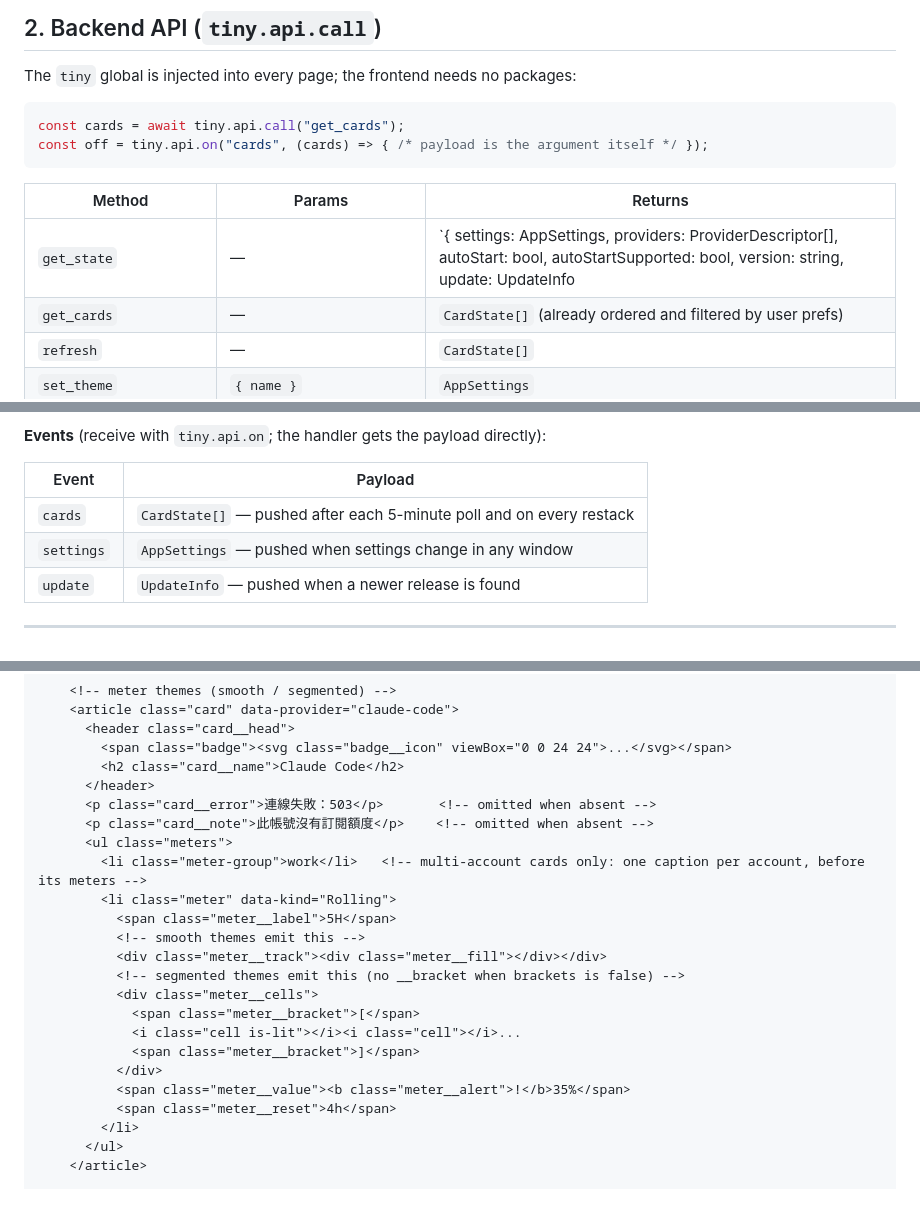
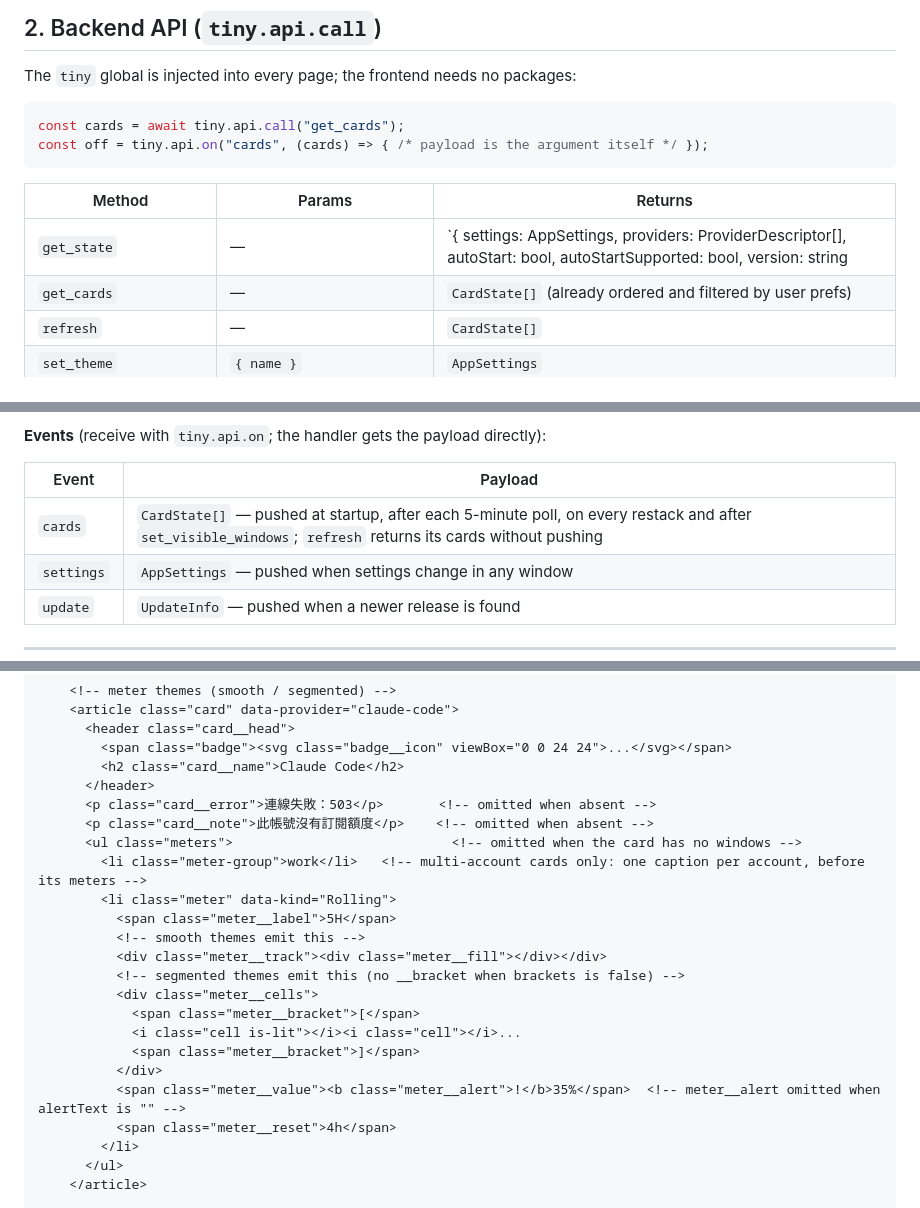
Before and after one commit to vux427/Manapoint, a Markdown page: manapoint/CONTRACT.md, 3 parts joined by grey strips. Drawn GitHub-style.

```diff
--- a/manapoint/CONTRACT.md
+++ b/manapoint/CONTRACT.md
@@ -128,7 +130,7 @@ const off = tiny.api.on("cards", (cards) => { /* payload is the argument itself
 
 | Method | Params | Returns |
 |---|---|---|
-| `get_state` | — | `{ settings: AppSettings, providers: ProviderDescriptor[], autoStart: bool, autoStartSupported: bool, version: string, update: UpdateInfo | null }` |
+| `get_state` | — | `{ settings: AppSettings, providers: ProviderDescriptor[], autoStart: bool, autoStartSupported: bool, version: string | null, update: UpdateInfo | null }` |
 | `get_cards` | — | `CardState[]` (already ordered and filtered by user prefs) |
 | `refresh` | — | `CardState[]` |
 | `set_theme` | `{ name }` | `AppSettings` |
@@ -160,7 +162,7 @@ Window control is **not** part of this API. The panel page drives its own window
 
 | Event | Payload |
 |---|---|
-| `cards` | `CardState[]` — pushed after each 5-minute poll and on every restack |
+| `cards` | `CardState[]` — pushed at startup, after each 5-minute poll, on every restack and after `set_visible_windows`; `refresh` returns its cards without pushing |
 | `settings` | `AppSettings` — pushed when settings change in any window |
 | `update` | `UpdateInfo` — pushed when a newer release is found |
 
@@ -249,7 +251,7 @@ Package D writes `src/frontend/panel.css` only — **do not touch index.html or
       </header>
       <p class="card__error">連線失敗：503</p>       <!-- omitted when absent -->
       <p class="card__note">此帳號沒有訂閱額度</p>    <!-- omitted when absent -->
-      <ul class="meters">
+      <ul class="meters">                            <!-- omitted when the card has no windows -->
         <li class="meter-group">work</li>   <!-- multi-account cards only: one caption per account, before its meters -->
         <li class="meter" data-kind="Rolling">
           <span class="meter__label">5H</span>
@@ -261,7 +263,7 @@ Package D writes `src/frontend/panel.css` only — **do not touch index.html or
             <i class="cell is-lit"></i><i class="cell"></i>...
             <span class="meter__bracket">]</span>
           </div>
-          <span class="meter__value"><b class="meter__alert">!</b>35%</span>
+          <span class="meter__value"><b class="meter__alert">!</b>35%</span>  <!-- meter__alert omitted when alertText is "" -->
           <span class="meter__reset">4h</span>
         </li>
       </ul>
```
Also changed, not shown: other parts of manapoint/CONTRACT.md (+13 -16 lines), 1 other file.
